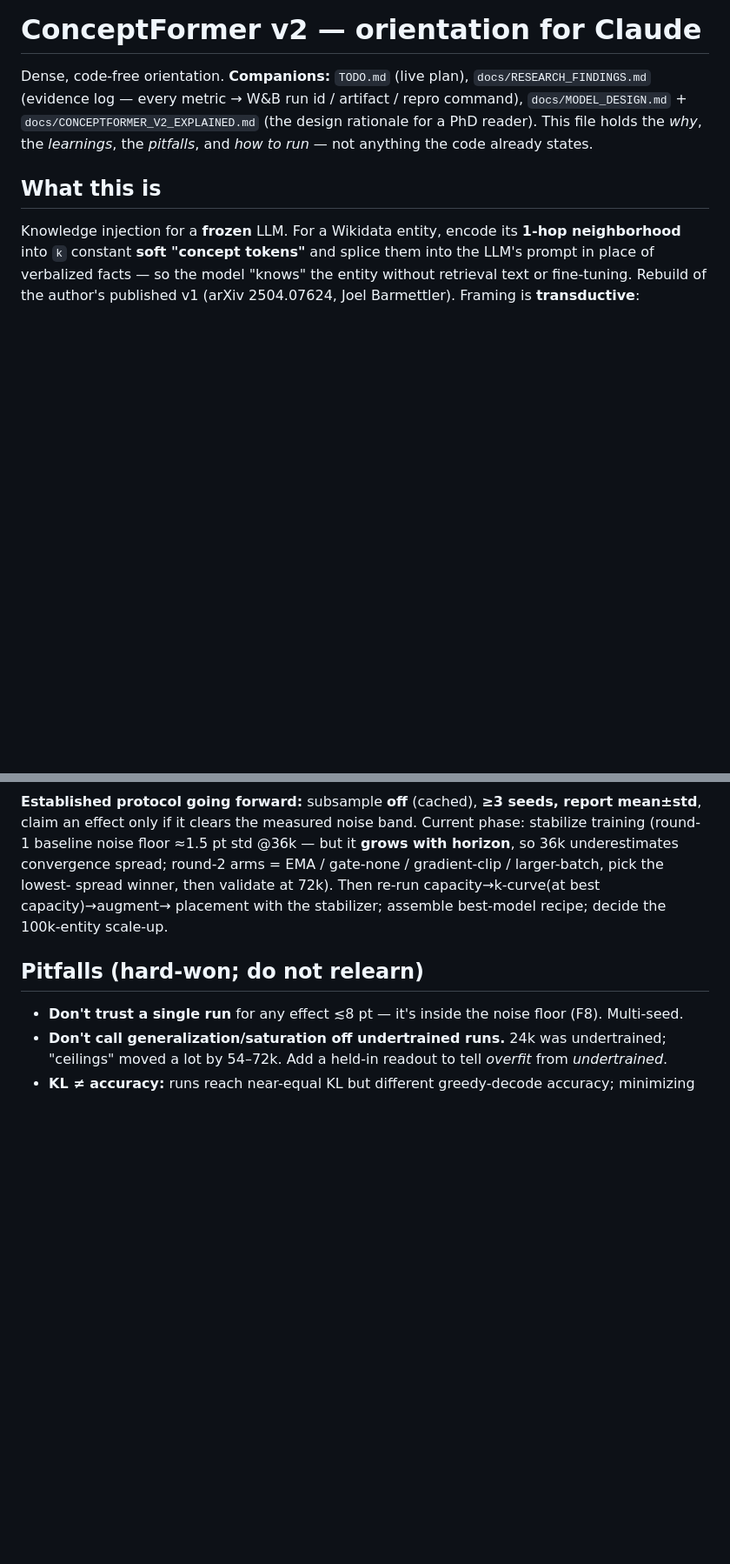
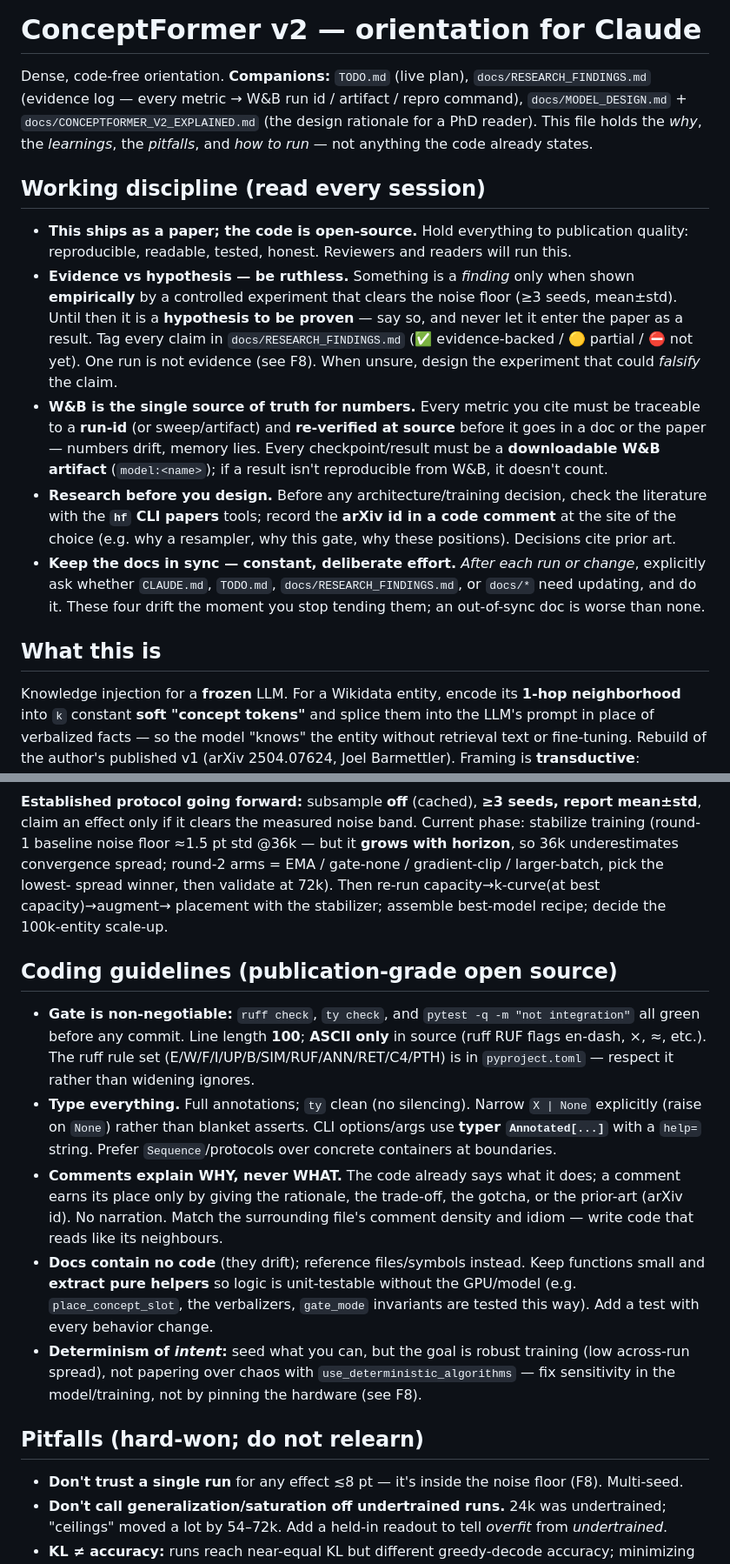
Before and after one commit to joelbarmettlerUZH/ConceptFormer, a Markdown page: v2/CLAUDE.md, 2 parts joined by grey strips. Shown at 87% size. Rendered like a GitHub page; blank space fills up the shorter version.

Commit message:
CLAUDE.md: add working discipline + coding guidelines
Working discipline (read every session): publication-grade bar; evidence-vs-hypothesis rigor (one run
is not evidence; tag claims; design falsifying experiments); W&B is the single source of truth (every
metric traceable to a run-id and re-verified; every result a downloadable artifact); research the
literature with the hf CLI before design decisions and cite the arXiv id in a code comment; keep
CLAUDE.md / TODO.md / RESEARCH_FINDINGS.md / docs in sync after every run.

Coding guidelines: ruff+ty+pytest green; 100 cols, ASCII-only; full typing, typer Annotated, narrow
None explicitly; comments explain WHY never WHAT, match local density; no code in docs; extract pure
helpers + test every behavior change; fix sensitivity not via forced determinism.

Co-Authored-By: Claude Opus 4.8 (1M context) <noreply@anthropic.com>

```diff
--- a/v2/CLAUDE.md
+++ b/v2/CLAUDE.md
@@ -4,6 +4,25 @@ Dense, code-free orientation. **Companions:** `TODO.md` (live plan), `docs/RESEA
 (evidence log — every metric → W&B run id / artifact / repro command), `docs/MODEL_DESIGN.md` +
 `docs/CONCEPTFORMER_V2_EXPLAINED.md` (the design rationale for a PhD reader). This file holds the
 *why*, the *learnings*, the *pitfalls*, and *how to run* — not anything the code already states.
+
+## Working discipline (read every session)
+- **This ships as a paper; the code is open-source.** Hold everything to publication quality:
+  reproducible, readable, tested, honest. Reviewers and readers will run this.
+- **Evidence vs hypothesis — be ruthless.** Something is a *finding* only when shown **empirically**
+  by a controlled experiment that clears the noise floor (≥3 seeds, mean±std). Until then it is a
+  **hypothesis to be proven** — say so, and never let it enter the paper as a result. Tag every claim
+  in `docs/RESEARCH_FINDINGS.md` (✅ evidence-backed / 🟡 partial / ⛔ not yet). One run is not
+  evidence (see F8). When unsure, design the experiment that could *falsify* the claim.
+- **W&B is the single source of truth for numbers.** Every metric you cite must be traceable to a
+  **run-id** (or sweep/artifact) and **re-verified at source** before it goes in a doc or the paper —
+  numbers drift, memory lies. Every checkpoint/result must be a **downloadable W&B artifact**
+  (`model:<name>`); if a result isn't reproducible from W&B, it doesn't count.
+- **Research before you design.** Before any architecture/training decision, check the literature
+  with the **`hf` CLI papers** tools; record the **arXiv id in a code comment** at the site of the
+  choice (e.g. why a resampler, why this gate, why these positions). Decisions cite prior art.
+- **Keep the docs in sync — constant, deliberate effort.** *After each run or change*, explicitly ask
+  whether `CLAUDE.md`, `TODO.md`, `docs/RESEARCH_FINDINGS.md`, or `docs/*` need updating, and do it.
+  These four drift the moment you stop tending them; an out-of-sync doc is worse than none.
 
 ## What this is
 Knowledge injection for a **frozen** LLM. For a Wikidata entity, encode its **1-hop neighborhood**
@@ -135,6 +154,24 @@ convergence spread; round-2 arms = EMA / gate-none / gradient-clip / larger-batc
 spread winner, then validate at 72k). Then re-run capacity→k-curve(at best capacity)→augment→
 placement with the stabilizer; assemble best-model recipe; decide the 100k-entity scale-up.
 
+## Coding guidelines (publication-grade open source)
+- **Gate is non-negotiable:** `ruff check`, `ty check`, and `pytest -q -m "not integration"` all
+  green before any commit. Line length **100**; **ASCII only** in source (ruff RUF flags en-dash, ×,
+  ≈, etc.). The ruff rule set (E/W/F/I/UP/B/SIM/RUF/ANN/RET/C4/PTH) is in `pyproject.toml` — respect
+  it rather than widening ignores.
+- **Type everything.** Full annotations; `ty` clean (no silencing). Narrow `X | None` explicitly
+  (raise on `None`) rather than blanket asserts. CLI options/args use **typer `Annotated[...]`** with
+  a `help=` string. Prefer `Sequence`/protocols over concrete containers at boundaries.
+- **Comments explain WHY, never WHAT.** The code already says what it does; a comment earns its place
+  only by giving the rationale, the trade-off, the gotcha, or the prior-art (arXiv id). No narration.
+  Match the surrounding file's comment density and idiom — write code that reads like its neighbours.
+- **Docs contain no code** (they drift); reference files/symbols instead. Keep functions small and
+  **extract pure helpers** so logic is unit-testable without the GPU/model (e.g. `place_concept_slot`,
+  the verbalizers, `gate_mode` invariants are tested this way). Add a test with every behavior change.
+- **Determinism of *intent*:** seed what you can, but the goal is robust training (low across-run
+  spread), not papering over chaos with `use_deterministic_algorithms` — fix sensitivity in the
+  model/training, not by pinning the hardware (see F8).
+
 ## Pitfalls (hard-won; do not relearn)
 - **Don't trust a single run** for any effect ≲8 pt — it's inside the noise floor (F8). Multi-seed.
 - **Don't call generalization/saturation off undertrained runs.** 24k was undertrained; "ceilings"
```
